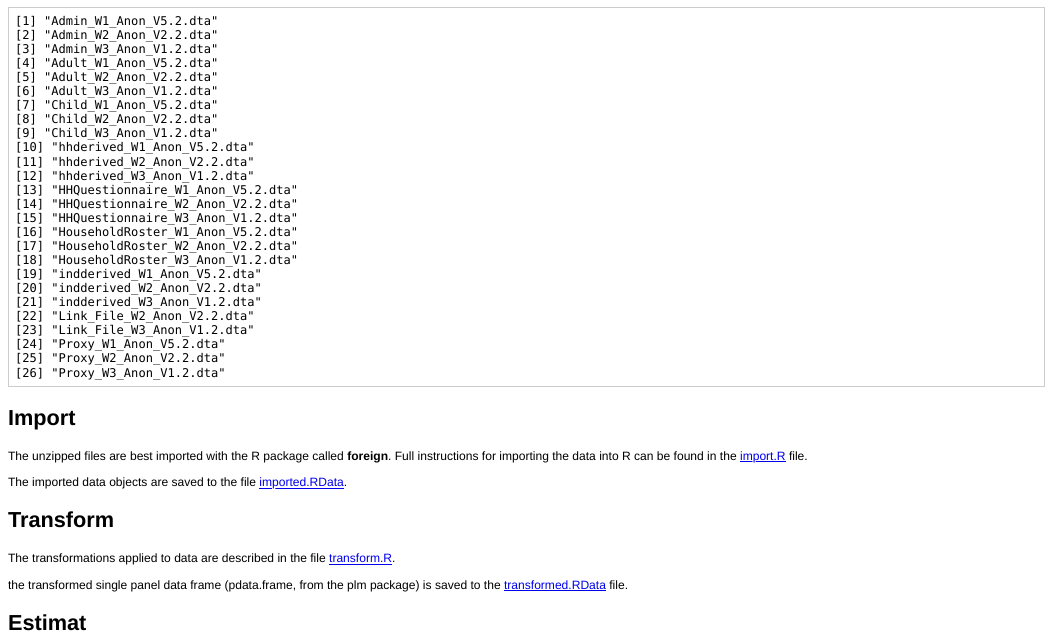
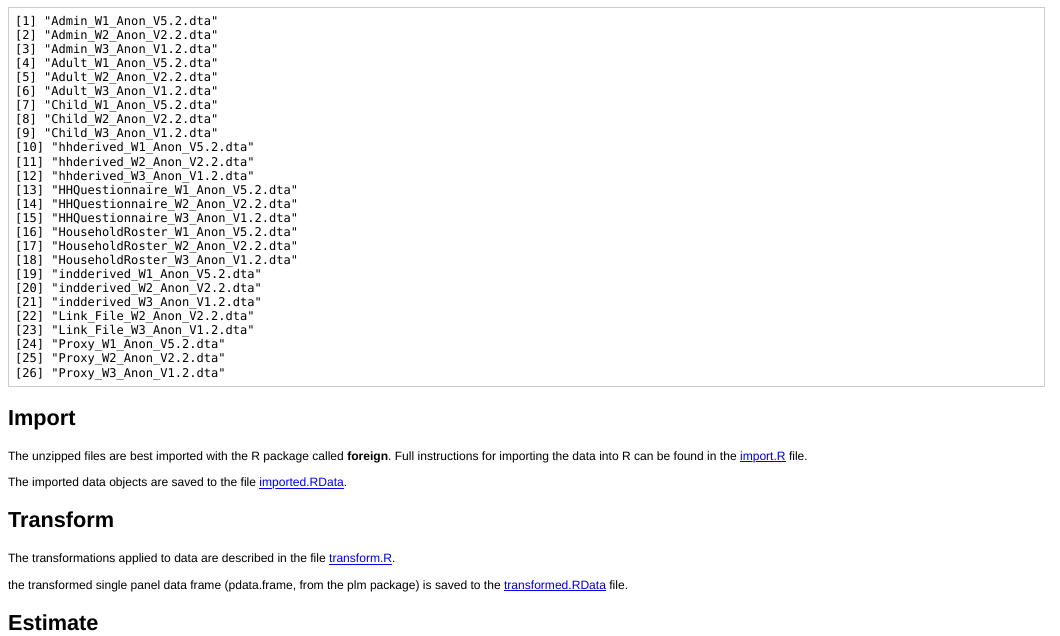
Before and after one commit to bquast/Gender-Child-Growth, an R Markdown document (CodeBook.Rmd): the page in a window 1100 px wide, from 840 px down. The pictures show the output file CodeBook.html that the author committed with the source, opened offline.

Commit message:
language of same

```diff
--- a/CodeBook.Rmd
+++ b/CodeBook.Rmd
@@ -91,7 +91,7 @@ The transformations applied to data are described in the file [transform.R](/tra
 the transformed single panel data frame (pdata.frame, from the plm package) is saved to the [transformed.RData](/transformed.RData) file.
 
 
-Estimat
+Estimate
 --------------------------------------------------------
 
 
```
Also changed, not shown: CodeBook.html, CodeBook.md.
